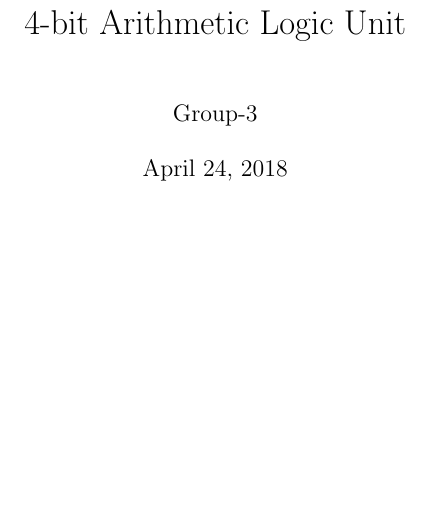
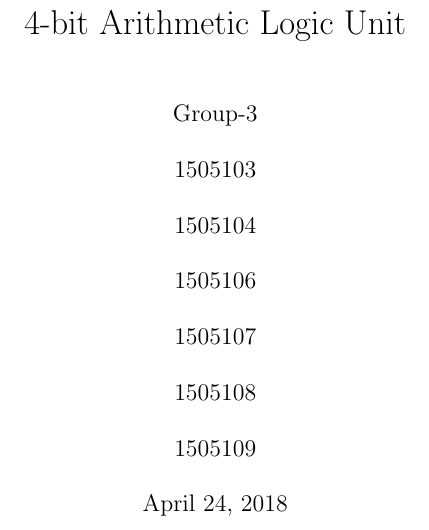
Before and after one commit to Waqar-107/CSE-300-Technical-Writing-and-Presentation, a LaTeX document (ALU-report-Computer Architecture/ALU_report_group_3.tex): part of page 1 of 4, cut so that both start at the same text, the shorter picture padded with empty space. Compiled offline with pdfLaTeX.

```diff
--- a/ALU-report-Computer Architecture/ALU_report_group_3.tex
+++ b/ALU-report-Computer Architecture/ALU_report_group_3.tex
@@ -10,7 +10,7 @@
 
 %opening
 \title{4-bit Arithmetic Logic Unit}
-\author{Group-3}
+\author{Group-3\\1505103\\1505104\\1505106\\1505107\\1505108\\1505109}
 
 \begin{document}
 
```
Also changed, not shown: ALU-report-Computer Architecture/ALU_report_group_3.pdf (added), offline-1/1505107.pdf (added), 1 other file.
